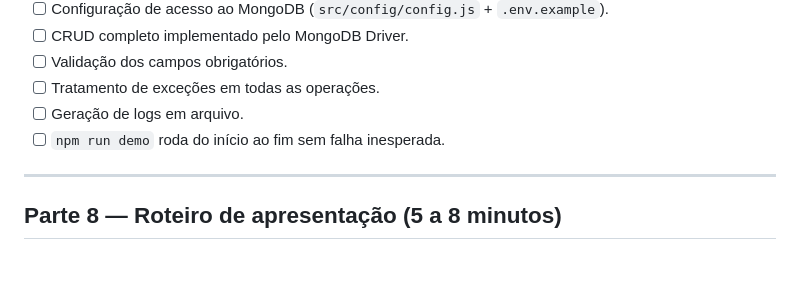
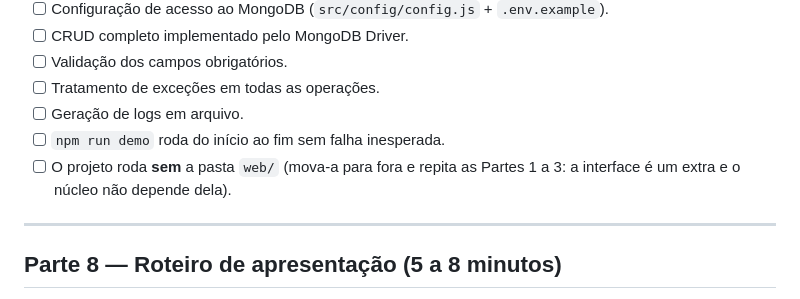
Before and after one commit to GianSE/zapchat, a Markdown page: TESTES.md, the part around the change. Rendered like a GitHub page; blank space fills up the shorter version.

```diff
--- a/TESTES.md
+++ b/TESTES.md
@@ -200,6 +200,8 @@ conexão exigido no item 8 do enunciado.
 - [ ] Tratamento de exceções em todas as operações.
 - [ ] Geração de logs em arquivo.
 - [ ] `npm run demo` roda do início ao fim sem falha inesperada.
+- [ ] O projeto roda **sem** a pasta `web/` (mova-a para fora e repita as Partes 1 a 3: a interface
+      é um extra e o núcleo não depende dela).
 
 ---
 
```
Also changed, not shown: README.md (+13 -0 lines).
